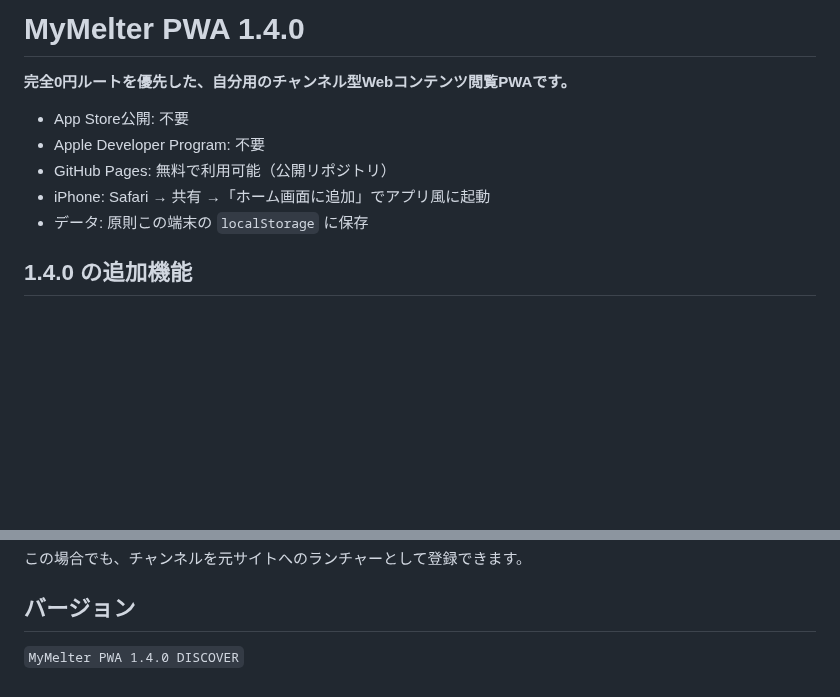
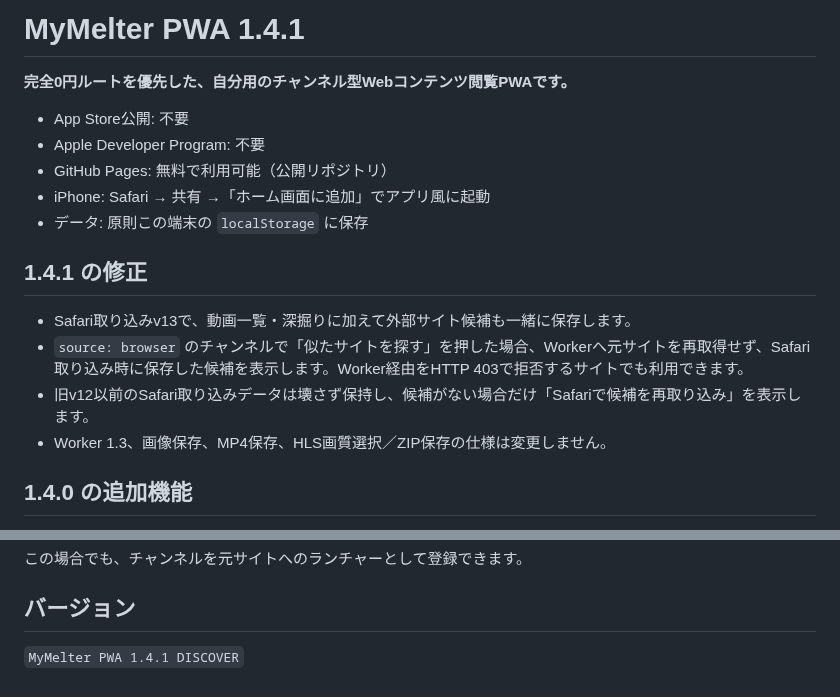
Before and after one commit to 5p5h8c78w6-afk/mymelter, a Markdown page: README.md, 2 parts joined by grey strips. GitHub-like rendering; blank space fills up the shorter version.

Commit message:
Document MyMelter 1.4.1 Safari bridge

```diff
--- a/README.md
+++ b/README.md
@@ -1,4 +1,4 @@
-# MyMelter PWA 1.4.0
+# MyMelter PWA 1.4.1
 
 **完全0円ルートを優先した、自分用のチャンネル型Webコンテンツ閲覧PWAです。**
 
@@ -7,6 +7,13 @@
 - GitHub Pages: 無料で利用可能（公開リポジトリ）
 - iPhone: Safari → 共有 →「ホーム画面に追加」でアプリ風に起動
 - データ: 原則この端末の `localStorage` に保存
+
+## 1.4.1 の修正
+
+- Safari取り込みv13で、動画一覧・深掘りに加えて外部サイト候補も一緒に保存します。
+- `source: browser` のチャンネルで「似たサイトを探す」を押した場合、Workerへ元サイトを再取得せず、Safari取り込み時に保存した候補を表示します。Worker経由をHTTP 403で拒否するサイトでも利用できます。
+- 旧v12以前のSafari取り込みデータは壊さず保持し、候補がない場合だけ「Safariで候補を再取り込み」を表示します。
+- Worker 1.3、画像保存、MP4保存、HLS画質選択／ZIP保存の仕様は変更しません。
 
 ## 1.4.0 の追加機能
 
@@ -194,4 +201,4 @@ MyMelterは公開HTML、RSS/Atom、通常の画像/動画URLを中心に扱い
 
 ## バージョン
 
-`MyMelter PWA 1.4.0 DISCOVER`
+`MyMelter PWA 1.4.1 DISCOVER`
```
